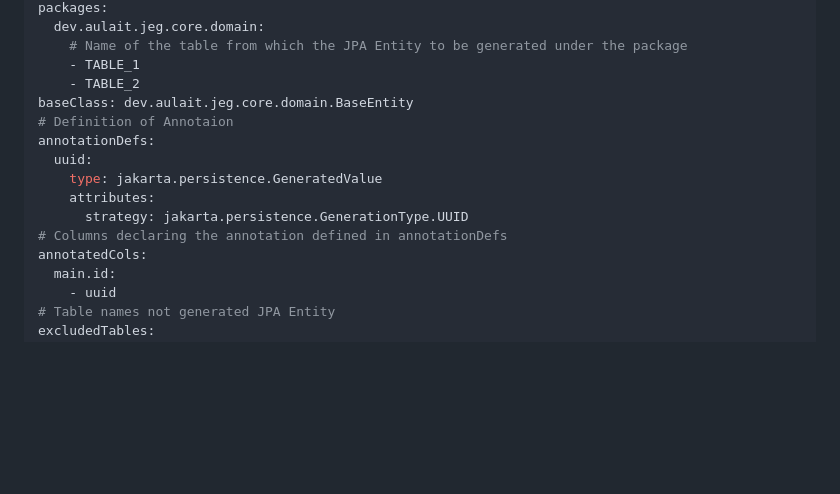
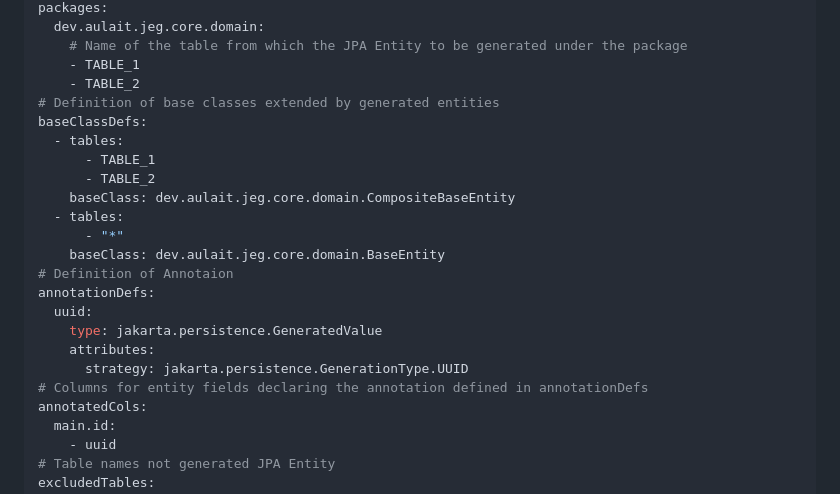
Before and after one commit to project-au-lait/jpa-entity-generator, a Markdown page: README.md, the part around the change. GitHub-like rendering; blank space fills up the shorter version.

Commit message:
docs: modify the description in jeg-config.yml

```diff
--- a/README.md
+++ b/README.md
@@ -91,14 +91,22 @@ packages:
     # Name of the table from which the JPA Entity to be generated under the package
     - TABLE_1
     - TABLE_2
-baseClass: dev.aulait.jeg.core.domain.BaseEntity
+# Definition of base classes extended by generated entities
+baseClassDefs:
+  - tables:
+      - TABLE_1
+      - TABLE_2
+    baseClass: dev.aulait.jeg.core.domain.CompositeBaseEntity
+  - tables:
+      - "*"
+    baseClass: dev.aulait.jeg.core.domain.BaseEntity
 # Definition of Annotaion
 annotationDefs:
   uuid:
     type: jakarta.persistence.GeneratedValue
     attributes:
       strategy: jakarta.persistence.GenerationType.UUID
-# Columns declaring the annotation defined in annotationDefs
+# Columns for entity fields declaring the annotation defined in annotationDefs
 annotatedCols:
   main.id:
     - uuid
```
Also changed, not shown: 1 other file.
